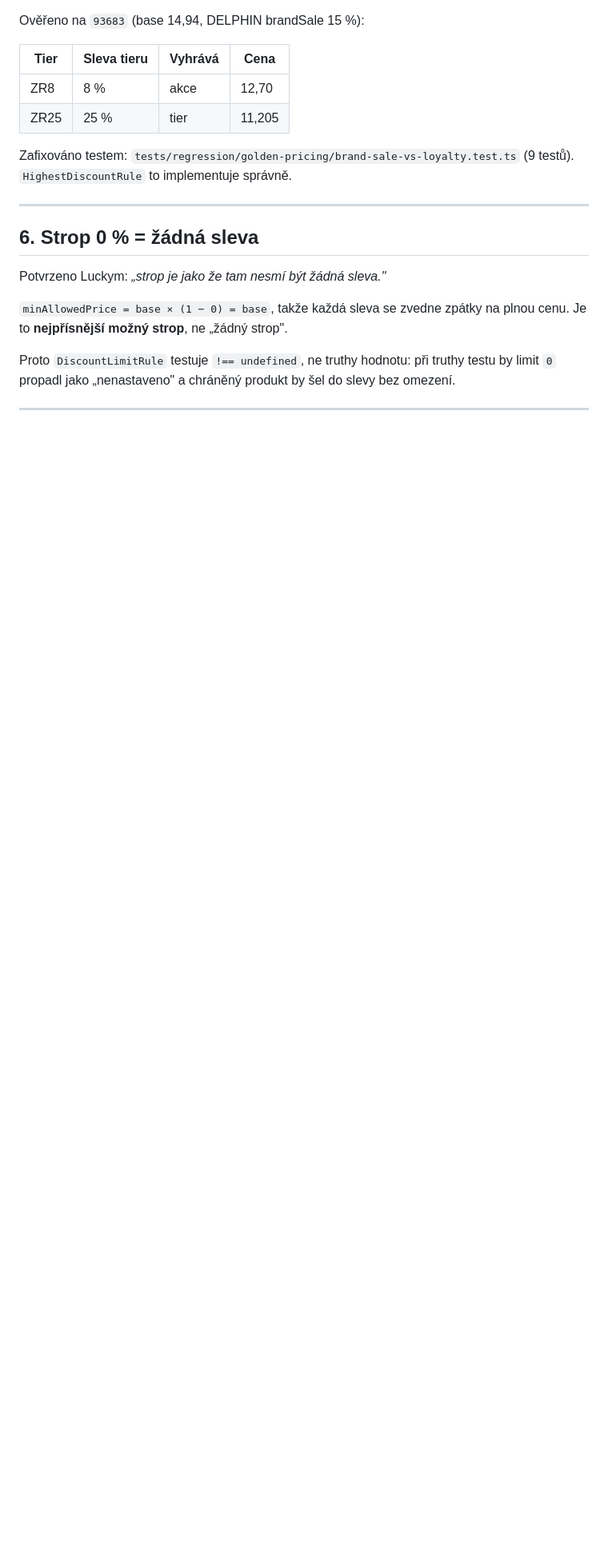
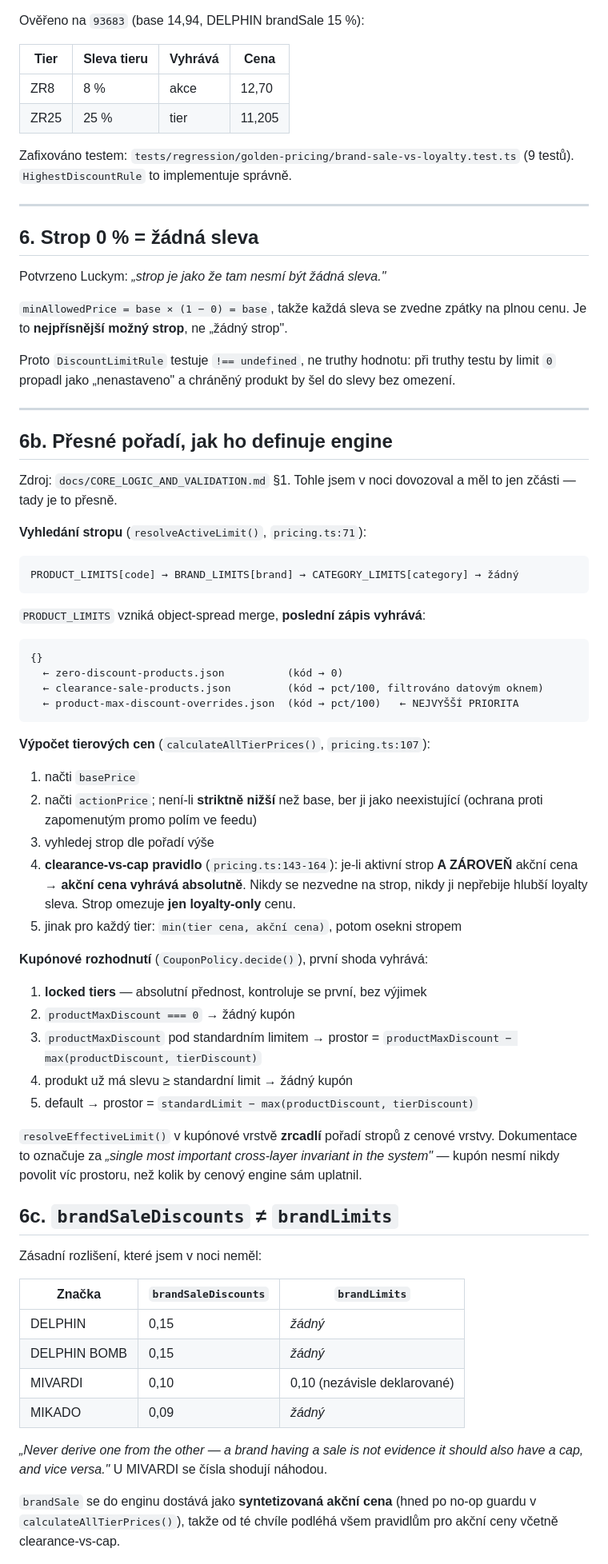
Before and after one commit to L-Code-Dynamics-Dev/nexus, a Markdown page: docs/SHOPTET-PRICING-MODEL.md, the part around one of its changes. Shown at 80% size. Rendered like a GitHub page; blank space fills up the shorter version.

Commit message:
docs: doplněno z okfish dokumentace -- přesné pořadí slev, brandSale vs brandLimits, INC-010
Lucky: "a když si načteš skill price engine, pochopíš to." Měl pravdu --
skill shoptet-pricing-engine + 3380 řádků dokumentace v okfish repu
odpovídají na všechno, co jsem celou noc dovozoval z kódu a screenshotů
(a vyrobil přitom dva falešné nálezy).

Doplněno do SHOPTET-PRICING-MODEL.md:

1. VAROVÁNÍ NAHOŘE: čti nejdřív ENGINE_BUSINESS_OVERVIEW.md,
   CORE_LOGIC_AND_VALIDATION.md, ENGINE_TECHNICAL_TEMPLATE.md,
   PROGRESS_LOG.md a skill. Kód ukáže CO se děje, dokumentace PROČ.

2. PŘESNÉ POŘADÍ STROPŮ: PRODUCT → BRAND → CATEGORY → žádný.
   PRODUCT_LIMITS vzniká object-spread merge zero-discount → clearance →
   overrides, POSLEDNÍ VYHRÁVÁ (overrides mají nejvyšší prioritu).

3. CLEARANCE-VS-CAP PRAVIDLO (pricing.ts:143-164) -- tohle bych neuhodl:
   je-li aktivní strop A ZÁROVEŇ akční cena, akční cena vyhrává ABSOLUTNĚ.
   Nikdy se nezvedne na strop, nikdy ji nepřebije hlubší loyalty sleva.
   Strop omezuje jen loyalty-only cenu.

4. KUPÓNOVÁ PRAVIDLA: 5 pravidel, první shoda vyhrává, locked tiers mají
   absolutní přednost. resolveEffectiveLimit() zrcadlí pořadí stropů
   z cenové vrstvy -- dokumentace to označuje za "single most important
   cross-layer invariant in the system".

5. brandSaleDiscounts != brandLimits. U MIVARDI se čísla (0,10) shodují
   NÁHODOU, deklarovaná jsou nezávisle. "Never derive one from the other."
   brandSale se do enginu dostává jako SYNTETIZOVANÁ akční cena.

6. INC-010: bug v getProductDetail() tiše no-opnul pipeline na 12 DNÍ.
   Každý běh hlásil SUCCESS, stupně 1-3 zelené, a 812 produktů (4,9 %
   katalogu) mezitím ujelo na špatnou cenu. Nula chyb, nula alertů, nula
   spadlých testů. Proto se model rozšířil z 3 na 5 stupňů: 1-3 chrání
   ZMĚNU, 4-5 chrání VÝSLEDEK.

Bod 6 je nezávislé potvrzení toho, proč má NEXUS requiresReconciliation()
a rozlišení SYSTEM_CONFIRMED vs LOG_INFERRED -- úspěšně vypadající běh
není důkaz. Tady to je doloženo incidentem z produkce.

Co-Authored-By: Claude Opus 5 (1M context) <noreply@anthropic.com>

````diff
--- a/docs/SHOPTET-PRICING-MODEL.md
+++ b/docs/SHOPTET-PRICING-MODEL.md
@@ -138,3 +158,67 @@ produkt by šel do slevy bez omezení.
 
 ---
 
+## 6b. Přesné pořadí, jak ho definuje engine
+
+Zdroj: `docs/CORE_LOGIC_AND_VALIDATION.md` §1. Tohle jsem v noci dovozoval
+a měl to jen zčásti — tady je to přesně.
+
+**Vyhledání stropu** (`resolveActiveLimit()`, `pricing.ts:71`):
+
+```
+PRODUCT_LIMITS[code] → BRAND_LIMITS[brand] → CATEGORY_LIMITS[category] → žádný
+```
+
+`PRODUCT_LIMITS` vzniká object-spread merge, **poslední zápis vyhrává**:
+
+```
+{}
+  ← zero-discount-products.json          (kód → 0)
+  ← clearance-sale-products.json         (kód → pct/100, filtrováno datovým oknem)
+  ← product-max-discount-overrides.json  (kód → pct/100)   ← NEJVYŠŠÍ PRIORITA
+```
+
+**Výpočet tierových cen** (`calculateAllTierPrices()`, `pricing.ts:107`):
+
+1. načti `basePrice`
+2. načti `actionPrice`; není-li **striktně nižší** než base, ber ji jako
+   neexistující (ochrana proti zapomenutým promo polím ve feedu)
+3. vyhledej strop dle pořadí výše
+4. **clearance-vs-cap pravidlo** (`pricing.ts:143-164`): je-li aktivní strop
+   **A ZÁROVEŇ** akční cena → **akční cena vyhrává absolutně**. Nikdy se
+   nezvedne na strop, nikdy ji nepřebije hlubší loyalty sleva. Strop omezuje
+   **jen loyalty-only** cenu.
+5. jinak pro každý tier: `min(tier cena, akční cena)`, potom osekni stropem
+
+**Kupónové rozhodnutí** (`CouponPolicy.decide()`), první shoda vyhrává:
+
+1. **locked tiers** — absolutní přednost, kontroluje se první, bez výjimek
+2. `productMaxDiscount === 0` → žádný kupón
+3. `productMaxDiscount` pod standardním limitem → prostor =
+   `productMaxDiscount − max(productDiscount, tierDiscount)`
+4. produkt už má slevu ≥ standardní limit → žádný kupón
+5. default → prostor = `standardLimit − max(productDiscount, tierDiscount)`
+
+`resolveEffectiveLimit()` v kupónové vrstvě **zrcadlí** pořadí stropů z cenové
+vrstvy. Dokumentace to označuje za *„single most important cross-layer
+invariant in the system"* — kupón nesmí nikdy povolit víc prostoru, než kolik
+by cenový engine sám uplatnil.
+
+## 6c. `brandSaleDiscounts` ≠ `brandLimits`
+
+Zásadní rozlišení, které jsem v noci neměl:
+
+| Značka | `brandSaleDiscounts` | `brandLimits` |
+|---|---|---|
+| DELPHIN | 0,15 | *žádný* |
+| DELPHIN BOMB | 0,15 | *žádný* |
+| MIVARDI | 0,10 | 0,10 (nezávisle deklarované) |
+| MIKADO | 0,09 | *žádný* |
+
+*„Never derive one from the other — a brand having a sale is not evidence it
+should also have a cap, and vice versa."* U MIVARDI se čísla shodují náhodou.
+
+`brandSale` se do enginu dostává jako **syntetizovaná akční cena** (hned po
+no-op guardu v `calculateAllTierPrices()`), takže od té chvíle podléhá všem
+pravidlům pro akční ceny včetně clearance-vs-cap.
+
````
Also changed, not shown: other parts of docs/SHOPTET-PRICING-MODEL.md (+36 -0 lines).
